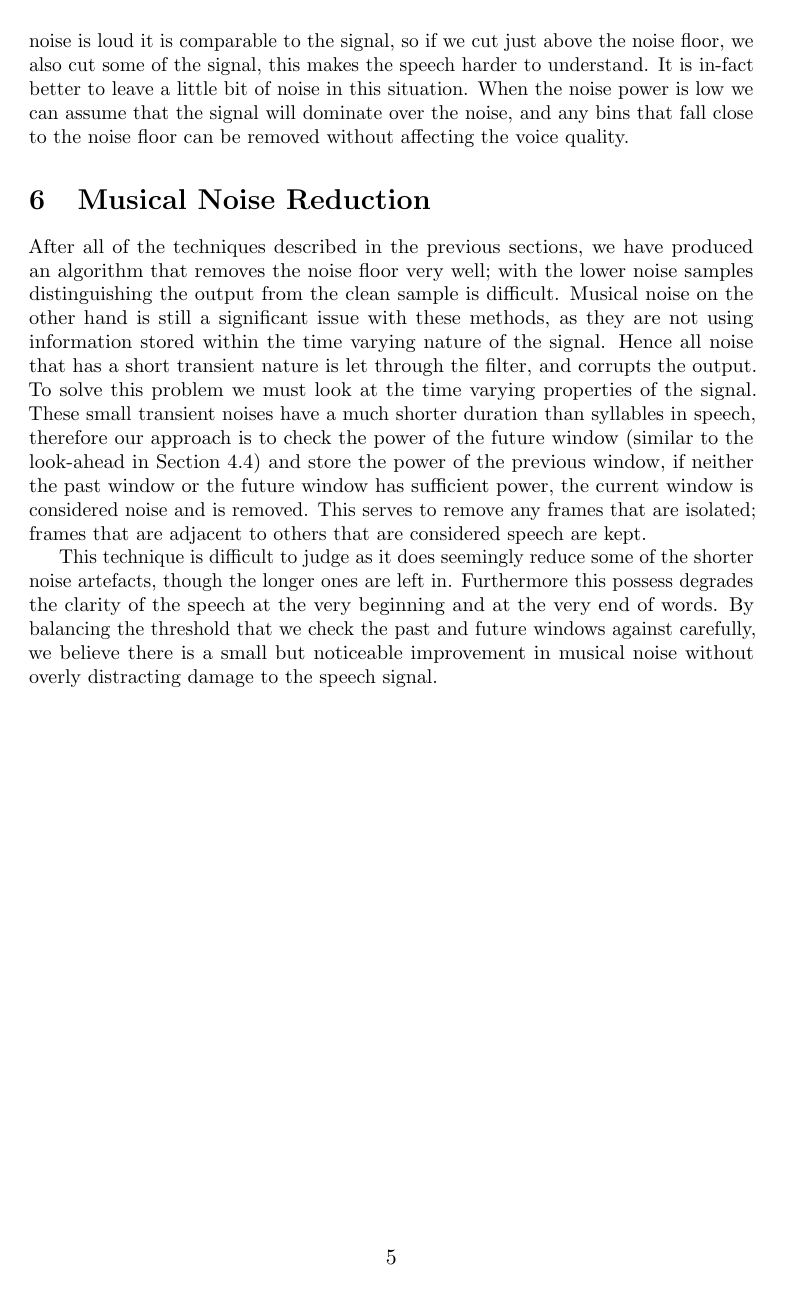
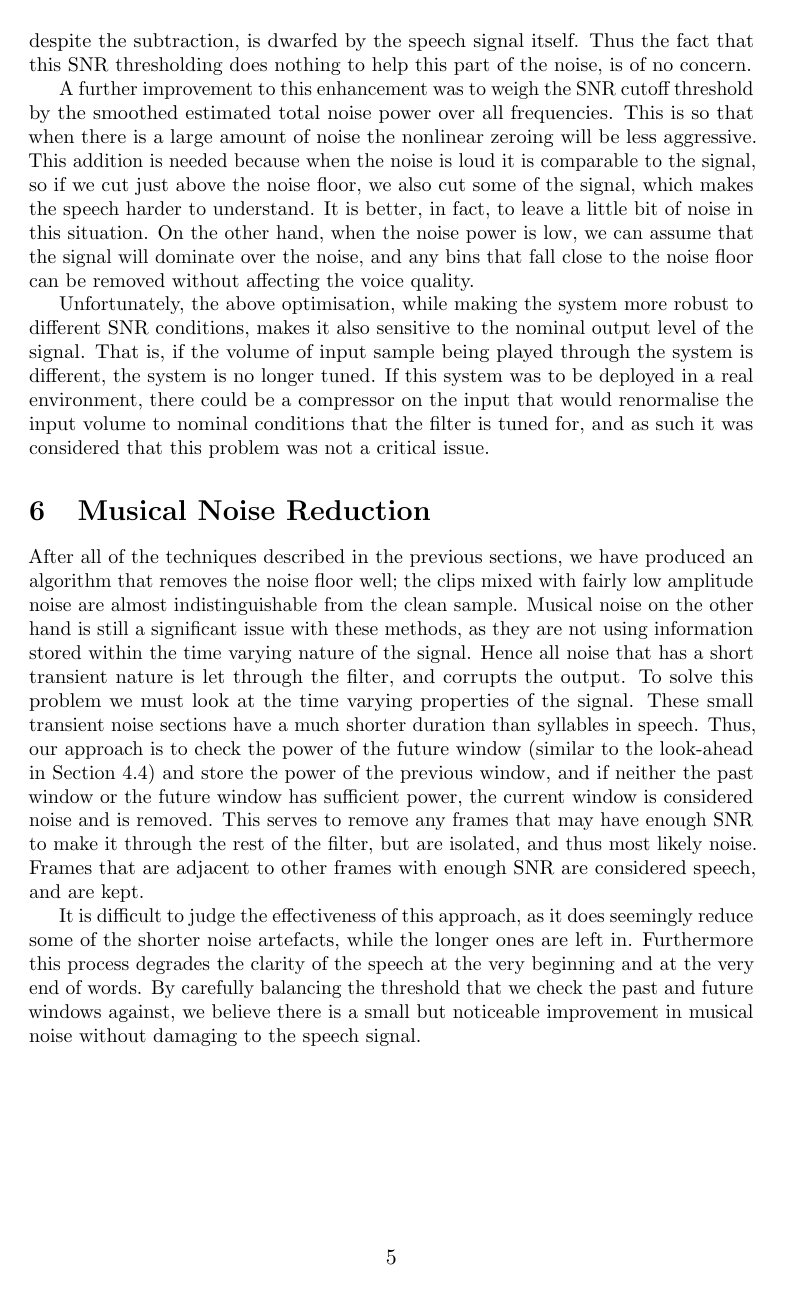
Before and after one commit to madcowswe/RTDSP_Project, a LaTeX document (report/RtdspProject.tex): page 5 of 8. Compiled offline with pdfLaTeX.

Commit message:
Oskars proofread pass 1

```diff
--- a/report/RtdspProject.tex
+++ b/report/RtdspProject.tex
@@ -187,3 +190,4 @@ We tried to add a single stage buffer for the input, where the data that is now
 
 In this enhancement we wished to remove the small chirping noises that are left over in from the previous enhancements. Generally the chirping is much quieter that the speech after the techniques discussed previously, so we implemented a simple routine that drives the bins, which have insufficient estimated SNR, to zero.
 
+This has the effect of making the sections with no speech completely silent, so long as there is no musical noise. This is because after previous filtering, all bins fall below our threshold and can be removed completely. Musical noise still gets through this filter in general as it has not been suppressed sufficiently from the previous stages of enhancement. Furthermore, noise that is still present in the speech itself, despite the subtraction, is dwarfed by the speech signal itself. Thus the fact that this SNR thresholding does nothing to help this part of the noise, is of no concern.
@@ -191,10 +194,15 @@ This has the effect of making the sections with no speech completely silent, so
 
-A further improvement to this enhancement was to weight the threshold by the low pass filtered noise power (over all frequencies), such that when there is a large amount of noise the cut will be less aggressive. This is needed because when the noise is loud it is comparable to the signal, so if we cut just above the noise floor, we also cut some of the signal, this makes the speech harder to understand. It is in-fact better to leave a little bit of noise in this situation. When the noise power is low we can assume that the signal will dominate over the noise, and any bins that fall close to the noise floor can be removed without affecting the voice quality.
+A further improvement to this enhancement was to weigh the SNR cutoff threshold by the smoothed estimated total noise power over all frequencies. This is so that  when there is a large amount of noise the nonlinear zeroing will be less aggressive.
+This addition is needed because when the noise is loud it is comparable to the signal, so if we cut just above the noise floor, we also cut some of the signal, which makes the speech harder to understand. It is better, in fact, to leave a little bit of noise in this situation. On the other hand, when the noise power is low, we can assume that the signal will dominate over the noise, and any bins that fall close to the noise floor can be removed without affecting the voice quality.
+
+Unfortunately, the above optimisation, while making the system more robust to different SNR conditions, makes it also sensitive to the nominal output level of the signal. That is, if the volume of input sample being played through the system is different, the system is no longer tuned. If this system was to be deployed in a real environment, there could be a compressor on the input that would renormalise the input volume to nominal conditions that the filter is tuned for, and as such it was considered that this problem was not a critical issue.
 
 \section{Musical Noise Reduction}
-After all of the techniques described in the previous sections, we have produced an algorithm that removes the noise floor very well; with the lower noise samples distinguishing the output from the clean sample is difficult. Musical noise on the other hand is still a significant issue with these methods, as they are not using information stored within the time varying nature of the signal. Hence all noise that has a short transient nature is let through the filter, and corrupts the output. To solve this problem we must look at the time varying properties of the signal. These small transient noises have a much shorter duration than syllables in speech, therefore our approach is to check the power of the future window (similar to the look-ahead in Section~\ref{sec:delayprepipe}) and store the power of the previous window, if neither the past window or the future window has sufficient power, the current window is considered noise and is removed. This serves to remove any frames that are isolated; frames that are adjacent to others that are considered speech are kept.
+After all of the techniques described in the previous sections, we have produced an algorithm that removes the noise floor well; the clips mixed with fairly low amplitude noise are almost indistinguishable from the clean sample. Musical noise on the other hand is still a significant issue with these methods, as they are not using information stored within the time varying nature of the signal. Hence all noise that has a short transient nature is let through the filter, and corrupts the output.
+To solve this problem we must look at the time varying properties of the signal. These small transient noise sections have a much shorter duration than syllables in speech. Thus, our approach is to check the power of the future window (similar to the look-ahead in Section~\ref{sec:delayprepipe}) and store the power of the previous window, and if neither the past window or the future window has sufficient power, the current window is considered noise and is removed. This serves to remove any frames that may have enough SNR to make it through the rest of the filter, but are isolated, and thus most likely noise. Frames that are adjacent to other frames with enough SNR are considered speech, and are kept.
 
-This technique is difficult to judge as it does seemingly reduce some of the shorter noise artefacts, though the longer ones are left in. Furthermore this possess degrades the clarity of the speech at the very beginning and at the very end of words. By balancing the threshold that we check the past and future windows against carefully, we believe there is a small but noticeable improvement in musical noise without overly distracting damage to the speech signal.
+It is difficult to judge the effectiveness of this approach, as it does seemingly reduce some of the shorter noise artefacts, while the longer ones are left in.
+Furthermore this process degrades the clarity of the speech at the very beginning and at the very end of words. By carefully balancing the threshold that we check the past and future windows against, we believe there is a small but noticeable improvement in musical noise without damaging to the speech signal.
 
 \clearpage
 
```
Also changed, not shown: report/RtdspProject.tex (16 more changed lines).
